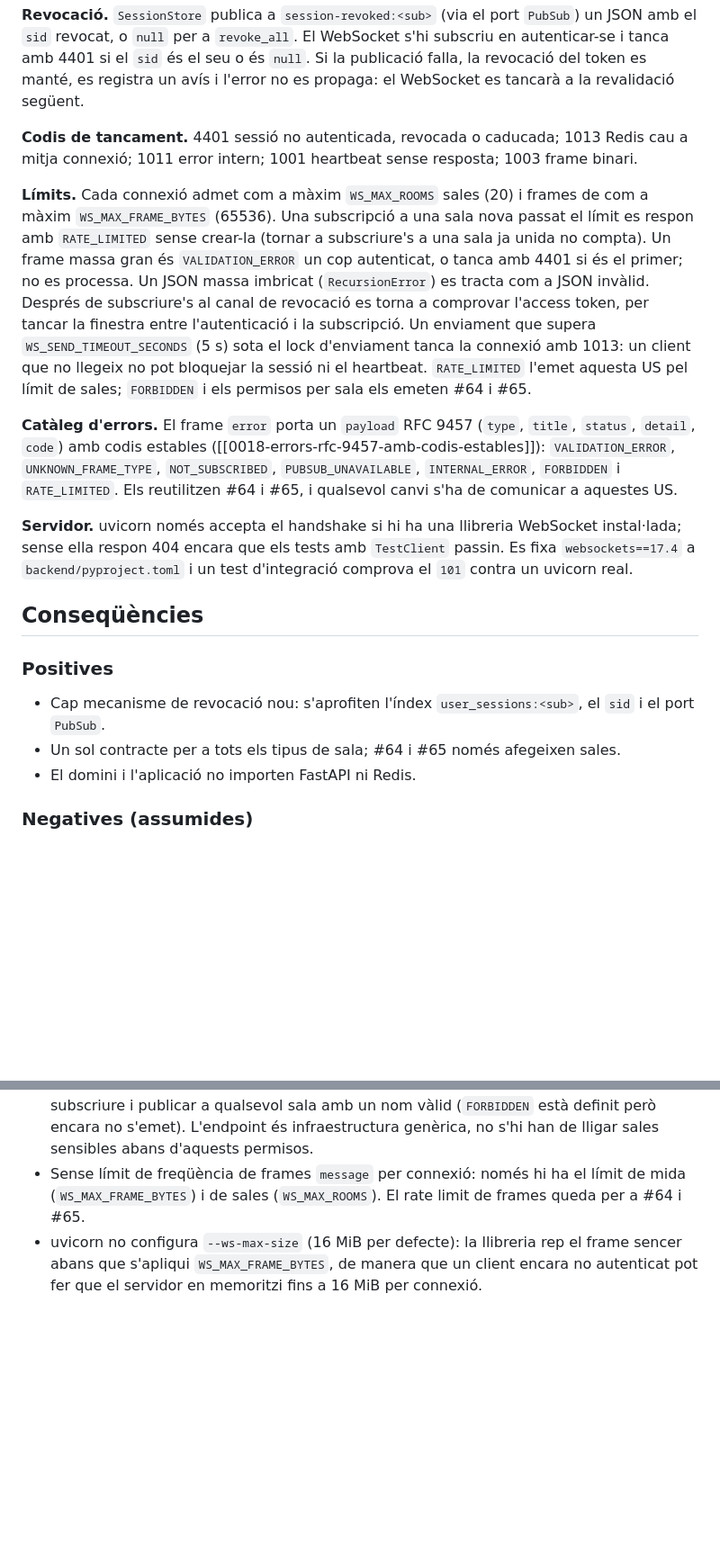
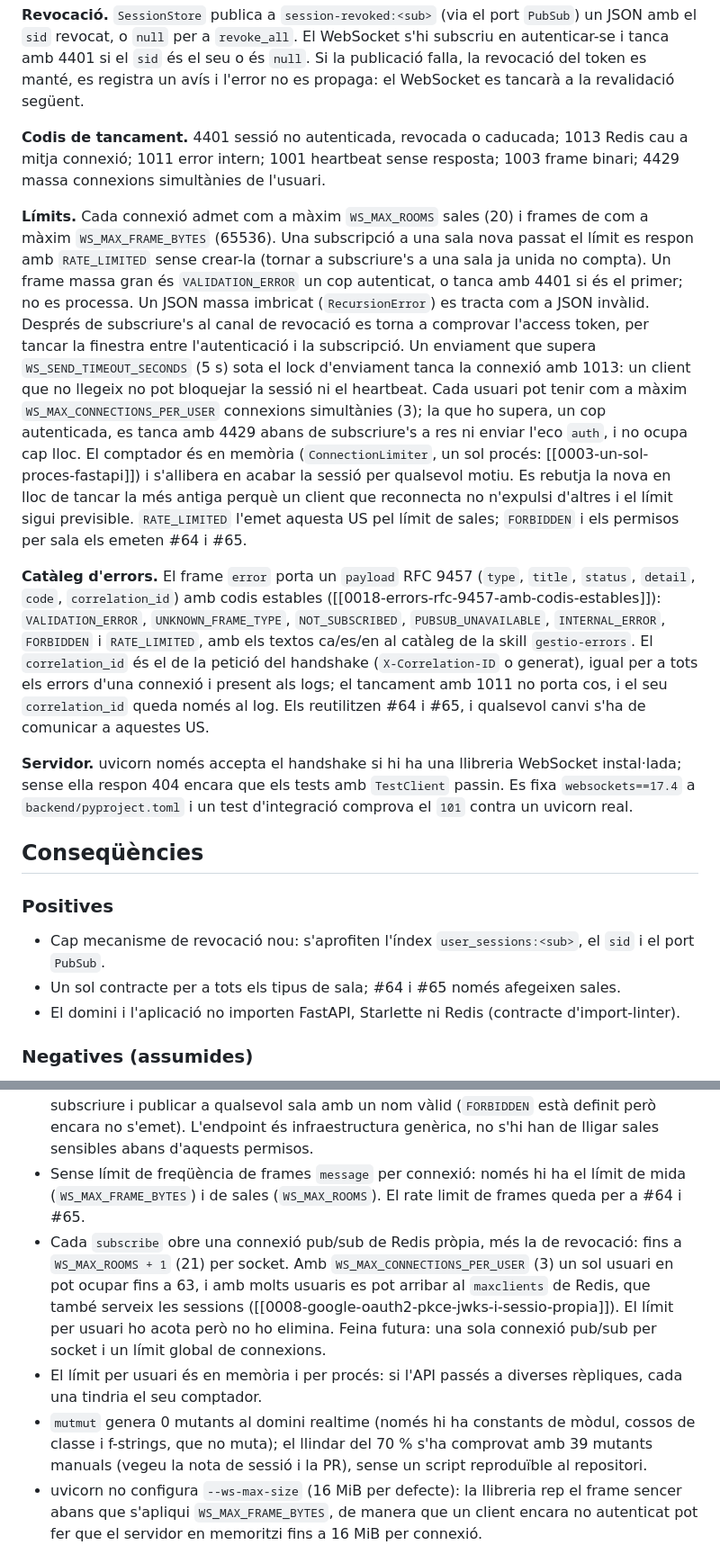
Before and after one commit to pes2627q1-21-gei-upc/perseida, a Markdown page: obsidian_vault/decisions/0030-protocol-websocket-i-revocacio-per-pub-sub.md, 2 parts joined by grey strips. Shown at 90% size. Drawn GitHub-style; blank space fills up the shorter version.

Commit message:
TG-63 docs(vault): ADR-0030 amb el límit per usuari, el correlation_id i les conseqüències assumides

```diff
--- a/obsidian_vault/decisions/0030-protocol-websocket-i-revocacio-per-pub-sub.md
+++ b/obsidian_vault/decisions/0030-protocol-websocket-i-revocacio-per-pub-sub.md
@@ -30,11 +30,11 @@ Un endpoint `/api/ws` amb un embolcall JSON únic, un catàleg d'errors comparti
 
 **Revocació.** `SessionStore` publica a `session-revoked:<sub>` (via el port `PubSub`) un JSON amb el `sid` revocat, o `null` per a `revoke_all`. El WebSocket s'hi subscriu en autenticar-se i tanca amb 4401 si el `sid` és el seu o és `null`. Si la publicació falla, la revocació del token es manté, es registra un avís i l'error no es propaga: el WebSocket es tancarà a la revalidació següent.
 
-**Codis de tancament.** 4401 sessió no autenticada, revocada o caducada; 1013 Redis cau a mitja connexió; 1011 error intern; 1001 heartbeat sense resposta; 1003 frame binari.
+**Codis de tancament.** 4401 sessió no autenticada, revocada o caducada; 1013 Redis cau a mitja connexió; 1011 error intern; 1001 heartbeat sense resposta; 1003 frame binari; 4429 massa connexions simultànies de l'usuari.
 
-**Límits.** Cada connexió admet com a màxim `WS_MAX_ROOMS` sales (20) i frames de com a màxim `WS_MAX_FRAME_BYTES` (65536). Una subscripció a una sala nova passat el límit es respon amb `RATE_LIMITED` sense crear-la (tornar a subscriure's a una sala ja unida no compta). Un frame massa gran és `VALIDATION_ERROR` un cop autenticat, o tanca amb 4401 si és el primer; no es processa. Un JSON massa imbricat (`RecursionError`) es tracta com a JSON invàlid. Després de subscriure's al canal de revocació es torna a comprovar l'access token, per tancar la finestra entre l'autenticació i la subscripció. Un enviament que supera `WS_SEND_TIMEOUT_SECONDS` (5 s) sota el lock d'enviament tanca la connexió amb 1013: un client que no llegeix no pot bloquejar la sessió ni el heartbeat. `RATE_LIMITED` l'emet aquesta US pel límit de sales; `FORBIDDEN` i els permisos per sala els emeten #64 i #65.
+**Límits.** Cada connexió admet com a màxim `WS_MAX_ROOMS` sales (20) i frames de com a màxim `WS_MAX_FRAME_BYTES` (65536). Una subscripció a una sala nova passat el límit es respon amb `RATE_LIMITED` sense crear-la (tornar a subscriure's a una sala ja unida no compta). Un frame massa gran és `VALIDATION_ERROR` un cop autenticat, o tanca amb 4401 si és el primer; no es processa. Un JSON massa imbricat (`RecursionError`) es tracta com a JSON invàlid. Després de subscriure's al canal de revocació es torna a comprovar l'access token, per tancar la finestra entre l'autenticació i la subscripció. Un enviament que supera `WS_SEND_TIMEOUT_SECONDS` (5 s) sota el lock d'enviament tanca la connexió amb 1013: un client que no llegeix no pot bloquejar la sessió ni el heartbeat. Cada usuari pot tenir com a màxim `WS_MAX_CONNECTIONS_PER_USER` connexions simultànies (3); la que ho supera, un cop autenticada, es tanca amb 4429 abans de subscriure's a res ni enviar l'eco `auth`, i no ocupa cap lloc. El comptador és en memòria (`ConnectionLimiter`, un sol procés: [[0003-un-sol-proces-fastapi]]) i s'allibera en acabar la sessió per qualsevol motiu. Es rebutja la nova en lloc de tancar la més antiga perquè un client que reconnecta no n'expulsi d'altres i el límit sigui previsible. `RATE_LIMITED` l'emet aquesta US pel límit de sales; `FORBIDDEN` i els permisos per sala els emeten #64 i #65.
 
-**Catàleg d'errors.** El frame `error` porta un `payload` RFC 9457 (`type`, `title`, `status`, `detail`, `code`) amb codis estables ([[0018-errors-rfc-9457-amb-codis-estables]]): `VALIDATION_ERROR`, `UNKNOWN_FRAME_TYPE`, `NOT_SUBSCRIBED`, `PUBSUB_UNAVAILABLE`, `INTERNAL_ERROR`, `FORBIDDEN` i `RATE_LIMITED`. Els reutilitzen #64 i #65, i qualsevol canvi s'ha de comunicar a aquestes US.
+**Catàleg d'errors.** El frame `error` porta un `payload` RFC 9457 (`type`, `title`, `status`, `detail`, `code`, `correlation_id`) amb codis estables ([[0018-errors-rfc-9457-amb-codis-estables]]): `VALIDATION_ERROR`, `UNKNOWN_FRAME_TYPE`, `NOT_SUBSCRIBED`, `PUBSUB_UNAVAILABLE`, `INTERNAL_ERROR`, `FORBIDDEN` i `RATE_LIMITED`, amb els textos ca/es/en al catàleg de la skill `gestio-errors`. El `correlation_id` és el de la petició del handshake (`X-Correlation-ID` o generat), igual per a tots els errors d'una connexió i present als logs; el tancament amb 1011 no porta cos, i el seu `correlation_id` queda només al log. Els reutilitzen #64 i #65, i qualsevol canvi s'ha de comunicar a aquestes US.
 
 **Servidor.** uvicorn només accepta el handshake si hi ha una llibreria WebSocket instal·lada; sense ella respon 404 encara que els tests amb `TestClient` passin. Es fixa `websockets==17.4` a `backend/pyproject.toml` i un test d'integració comprova el `101` contra un uvicorn real.
 
@@ -44,7 +44,7 @@ Un endpoint `/api/ws` amb un embolcall JSON únic, un catàleg d'errors comparti
 
 - Cap mecanisme de revocació nou: s'aprofiten l'índex `user_sessions:<sub>`, el `sid` i el port `PubSub`.
 - Un sol contracte per a tots els tipus de sala; #64 i #65 només afegeixen sales.
-- El domini i l'aplicació no importen FastAPI ni Redis.
+- El domini i l'aplicació no importen FastAPI, Starlette ni Redis (contracte d'import-linter).
 
 ### Negatives (assumides)
 
@@ -52,6 +52,9 @@ Un endpoint `/api/ws` amb un embolcall JSON únic, un catàleg d'errors comparti
 - Sense `message` persistit ni garantia d'entrega: els missatges publicats mentre un client és desconnectat es perden.
 - Mentre #64 i #65 no afegeixin permisos per sala, qualsevol usuari autenticat es pot subscriure i publicar a qualsevol sala amb un nom vàlid (`FORBIDDEN` està definit però encara no s'emet). L'endpoint és infraestructura genèrica, no s'hi han de lligar sales sensibles abans d'aquests permisos.
 - Sense límit de freqüència de frames `message` per connexió: només hi ha el límit de mida (`WS_MAX_FRAME_BYTES`) i de sales (`WS_MAX_ROOMS`). El rate limit de frames queda per a #64 i #65.
+- Cada `subscribe` obre una connexió pub/sub de Redis pròpia, més la de revocació: fins a `WS_MAX_ROOMS + 1` (21) per socket. Amb `WS_MAX_CONNECTIONS_PER_USER` (3) un sol usuari en pot ocupar fins a 63, i amb molts usuaris es pot arribar al `maxclients` de Redis, que també serveix les sessions ([[0008-google-oauth2-pkce-jwks-i-sessio-propia]]). El límit per usuari ho acota però no ho elimina. Feina futura: una sola connexió pub/sub per socket i un límit global de connexions.
+- El límit per usuari és en memòria i per procés: si l'API passés a diverses rèpliques, cada una tindria el seu comptador.
+- `mutmut` genera 0 mutants al domini realtime (només hi ha constants de mòdul, cossos de classe i f-strings, que no muta); el llindar del 70 % s'ha comprovat amb 39 mutants manuals (vegeu la nota de sessió i la PR), sense un script reproduïble al repositori.
 - uvicorn no configura `--ws-max-size` (16 MiB per defecte): la llibreria rep el frame sencer abans que s'apliqui `WS_MAX_FRAME_BYTES`, de manera que un client encara no autenticat pot fer que el servidor en memoritzi fins a 16 MiB per connexió.
 
 ## Alternatives descartades
```
